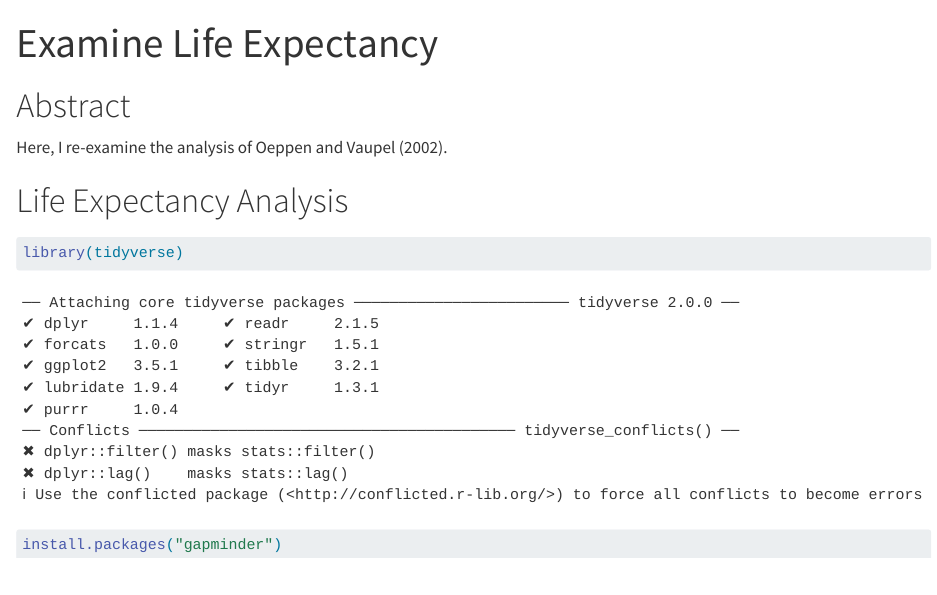
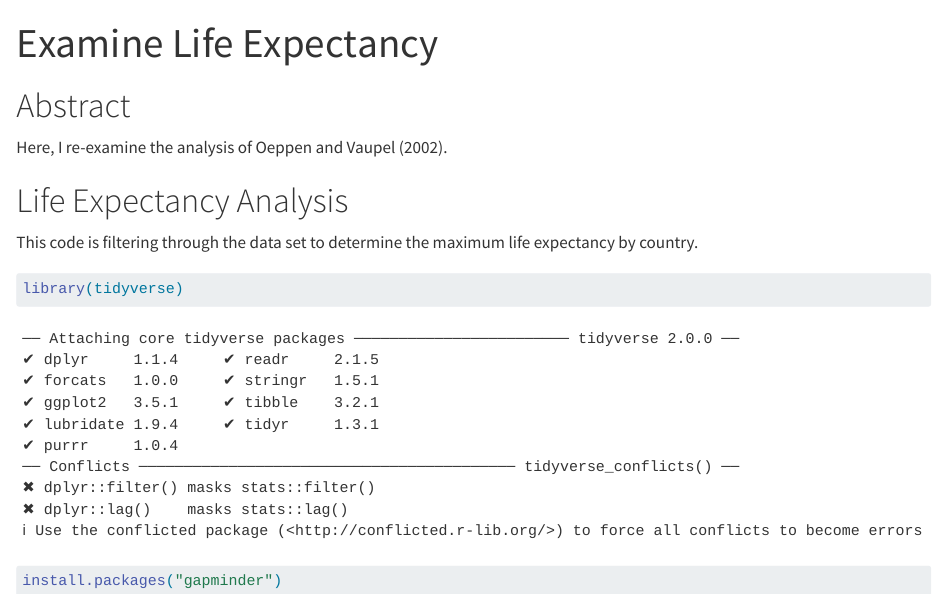
Before and after one commit to cchristinatrinh/life_expectancy_cchristinatrinh, a Quarto document (life_expectancy_analysis.qmd): the page in a window 1100 px wide, from its top. Rendered offline with R 4.5, knitr and Pandoc in place of Quarto, with nearby package versions; some code elsewhere in the file could not run offline.

Commit message:
Add description of code chunk.

````diff
--- a/life_expectancy_analysis.qmd
+++ b/life_expectancy_analysis.qmd
@@ -9,6 +9,8 @@ editor: visual
 Here, I re-examine the analysis of Oeppen and Vaupel (2002).
 
 # Life Expectancy Analysis
+
+This code is filtering through the data set to determine the maximum life expectancy by country.
 
 ```{r}
 library(tidyverse)
````
